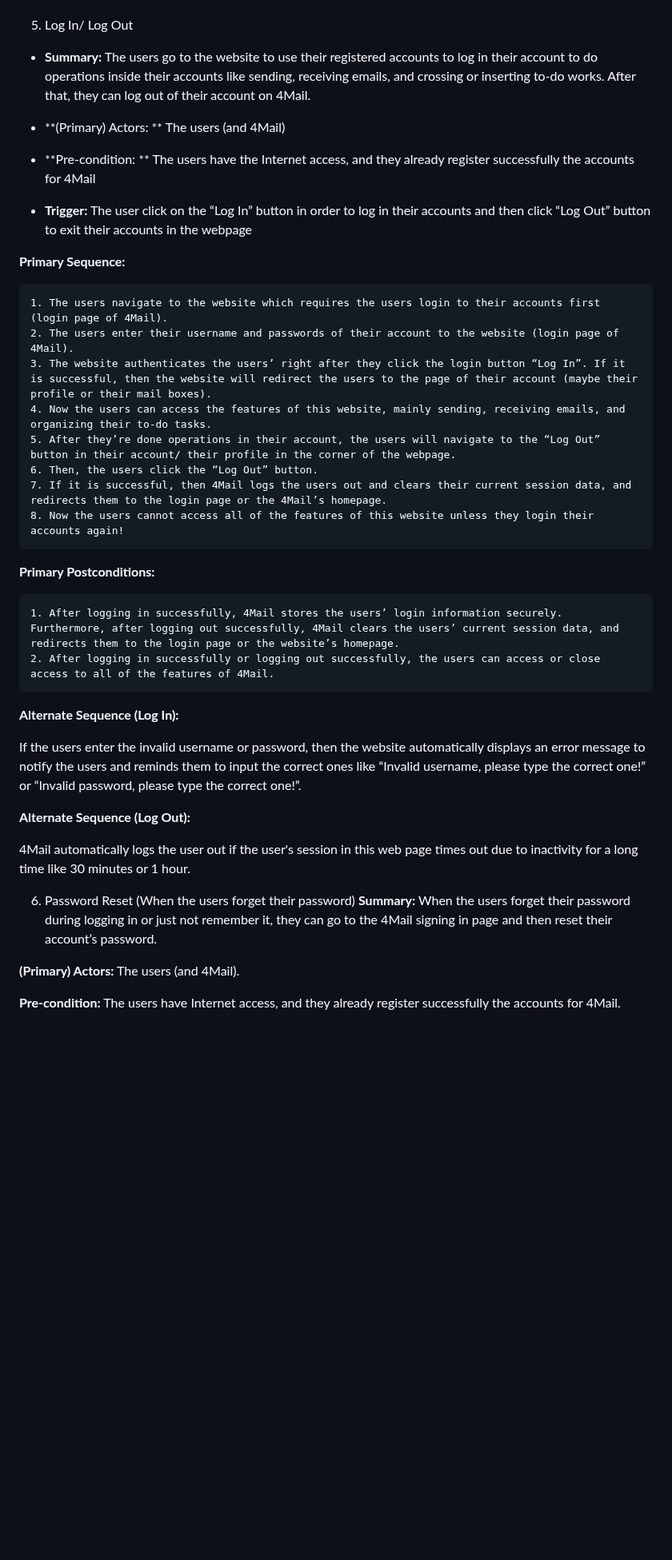
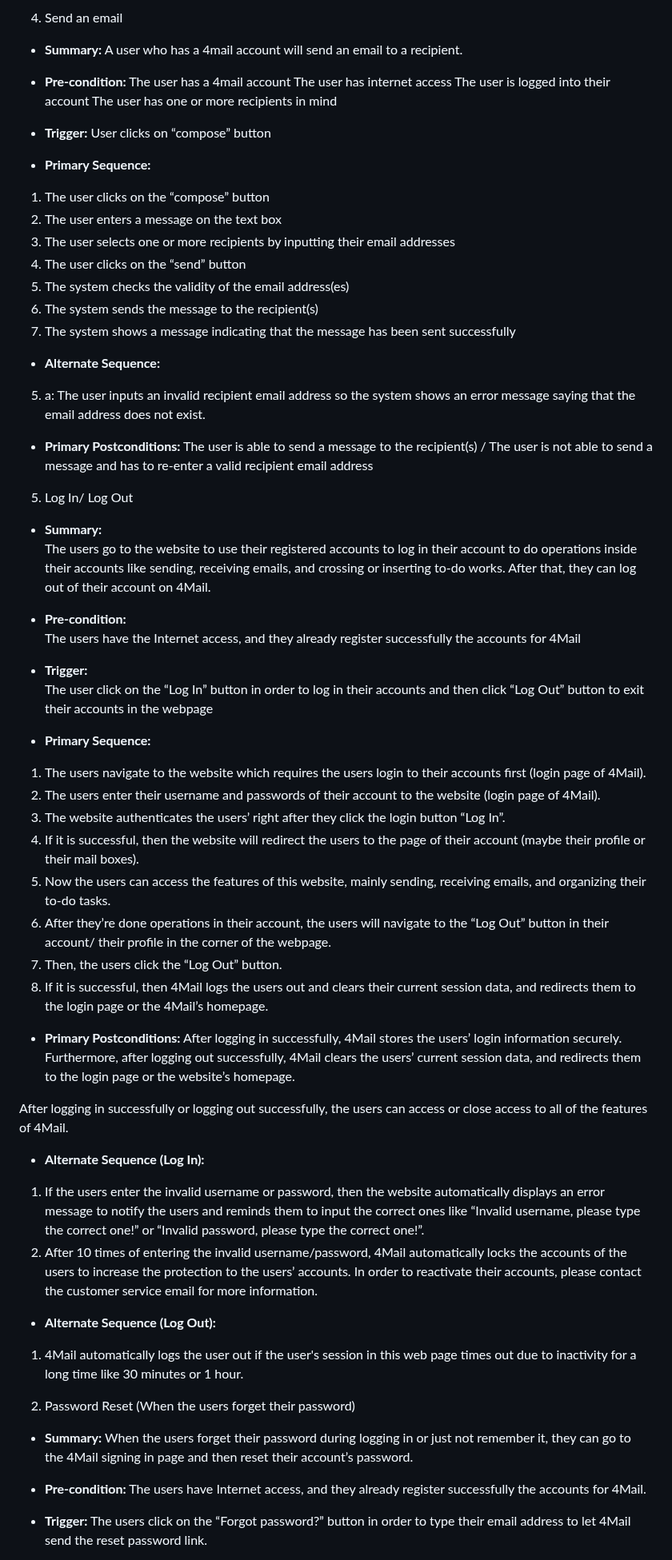
Before and after one commit to mikieyx/4Mail, a Markdown page: requirements.md, the part around one of its changes. Shown at 80% size. Drawn GitHub-style; blank space fills up the shorter version.

Commit message:
Update requirements.md
Everyone added 2 use cases

```diff
--- a/requirements.md
+++ b/requirements.md
@@ -78,43 +99,76 @@ The user is able to send a message to the recipient(s) / The user is not able to
 
+4. Send an email
+
+- **Summary:**
+  A user who has a 4mail account will send an email to a recipient.
+
+- **Pre-condition:**
+  The user has a 4mail account
+  The user has internet access
+  The user is logged into their account
+  The user has one or more recipients in mind
+
+- **Trigger:**
+  User clicks on “compose” button
+
+- **Primary Sequence:**
+
+1. The user clicks on the “compose” button
+2. The user enters a message on the text box
+3. The user selects one or more recipients by inputting their email addresses
+4. The user clicks on the “send” button
+5. The system checks the validity of the email address(es)
+6. The system sends the message to the recipient(s)
+7. The system shows a message indicating that the message has been sent successfully
+
+- **Alternate Sequence:**
+
+5. a: The user inputs an invalid recipient email address so the system shows an error message saying that the email address does not exist.
+
+- **Primary Postconditions:**
+  The user is able to send a message to the recipient(s) / The user is not able to send a message and has to re-enter a valid recipient email address
 
 5. Log In/ Log Out
-- **Summary:**  The users go to the website to use their registered accounts to log in their account to do operations inside their accounts like sending, receiving emails, and crossing or inserting to-do works. After that, they can log out of their account on 4Mail.
 
-- **(Primary) Actors: **  The users (and 4Mail)
+- **Summary:**
+  The users go to the website to use their registered accounts to log in their account to do operations inside their accounts like sending, receiving emails, and crossing or inserting to-do works. After that, they can log out of their account on 4Mail.
 
-- **Pre-condition: **  The users have the Internet access, and they already register successfully the accounts for 4Mail
+- **Pre-condition:**
+  The users have the Internet access, and they already register successfully the accounts for 4Mail
 
-- **Trigger:**  The user click on the “Log In” button in order to log in their accounts and then click “Log Out” button to exit their accounts in the webpage
+- **Trigger:**
+  The user click on the “Log In” button in order to log in their accounts and then click “Log Out” button to exit their accounts in the webpage
 
-**Primary Sequence:**
+- **Primary Sequence:**
 
-    1. The users navigate to the website which requires the users login to their accounts first (login page of 4Mail).
-    2. The users enter their username and passwords of their account to the website (login page of 4Mail).
-    3. The website authenticates the users’ right after they click the login button “Log In”. If it is successful, then the website will redirect the users to the page of their account (maybe their profile or their mail boxes).
-    4. Now the users can access the features of this website, mainly sending, receiving emails, and organizing their to-do tasks.
-    5. After they’re done operations in their account, the users will navigate to the “Log Out” button in their account/ their profile in the corner of the webpage.
-    6. Then, the users click the “Log Out” button.
-    7. If it is successful, then 4Mail logs the users out and clears their current session data, and redirects them to the login page or the 4Mail’s homepage.
-    8. Now the users cannot access all of the features of this website unless they login their accounts again!
+1. The users navigate to the website which requires the users login to their accounts first (login page of 4Mail).
+2. The users enter their username and passwords of their account to the website (login page of 4Mail).
+3. The website authenticates the users’ right after they click the login button “Log In”.
+4. If it is successful, then the website will redirect the users to the page of their account (maybe their profile or their mail boxes).
+5. Now the users can access the features of this website, mainly sending, receiving emails, and organizing their to-do tasks.
+6. After they’re done operations in their account, the users will navigate to the “Log Out” button in their account/ their profile in the corner of the webpage.
+7. Then, the users click the “Log Out” button.
+8. If it is successful, then 4Mail logs the users out and clears their current session data, and redirects them to the login page or the 4Mail’s homepage.
 
-**Primary Postconditions:**
+- **Primary Postconditions:**
+  After logging in successfully, 4Mail stores the users’ login information securely. Furthermore, after logging out successfully, 4Mail clears the users’ current session data, and redirects them to the login page or the website’s homepage.
 
-    1. After logging in successfully, 4Mail stores the users’ login information securely. Furthermore, after logging out successfully, 4Mail clears the users’ current session data, and redirects them to the login page or the website’s homepage.
-    2. After logging in successfully or logging out successfully, the users can access or close access to all of the features of 4Mail.
+After logging in successfully or logging out successfully, the users can access or close access to all of the features of 4Mail.
 
-**Alternate Sequence (Log In):**
+- **Alternate Sequence (Log In):**
 
-If the users enter the invalid username or password, then the website automatically displays an error message to notify the users and reminds them to input the correct ones like “Invalid username, please type the correct one!” or “Invalid password, please type the correct one!”.
+1. If the users enter the invalid username or password, then the website automatically displays an error message to notify the users and reminds them to input the correct ones like “Invalid username, please type the correct one!” or “Invalid password, please type the correct one!”.
+2. After 10 times of entering the invalid username/password, 4Mail automatically locks the accounts of the users to increase the protection to the users’ accounts. In order to reactivate their accounts, please contact the customer service email for more information.
 
-**Alternate Sequence (Log Out):**
+- **Alternate Sequence (Log Out):**
 
-4Mail automatically logs the user out if the user's session in this web page times out due to inactivity for a long time like 30 minutes or 1 hour.
+1. 4Mail automatically logs the user out if the user's session in this web page times out due to inactivity for a long time like 30 minutes or 1 hour.
 
+2. Password Reset (When the users forget their password)
 
-6. Password Reset (When the users forget their password)
-**Summary:**  When the users forget their password during logging in or just not remember it, they can go to the 4Mail signing in page and then reset their account’s password.
+- **Summary:** When the users forget their password during logging in or just not remember it, they can go to the 4Mail signing in page and then reset their account’s password.
 
-**(Primary) Actors:**  The users (and 4Mail).
+- **Pre-condition:** The users have Internet access, and they already register successfully the accounts for 4Mail.
 
-**Pre-condition:**  The users have Internet access, and they already register successfully the accounts for 4Mail.
+- **Trigger:** The users click on the “Forgot password?” button in order to type their email address to let 4Mail send the reset password link.
 
```
Also changed, not shown: other parts of requirements.md (+125 -107 lines).
